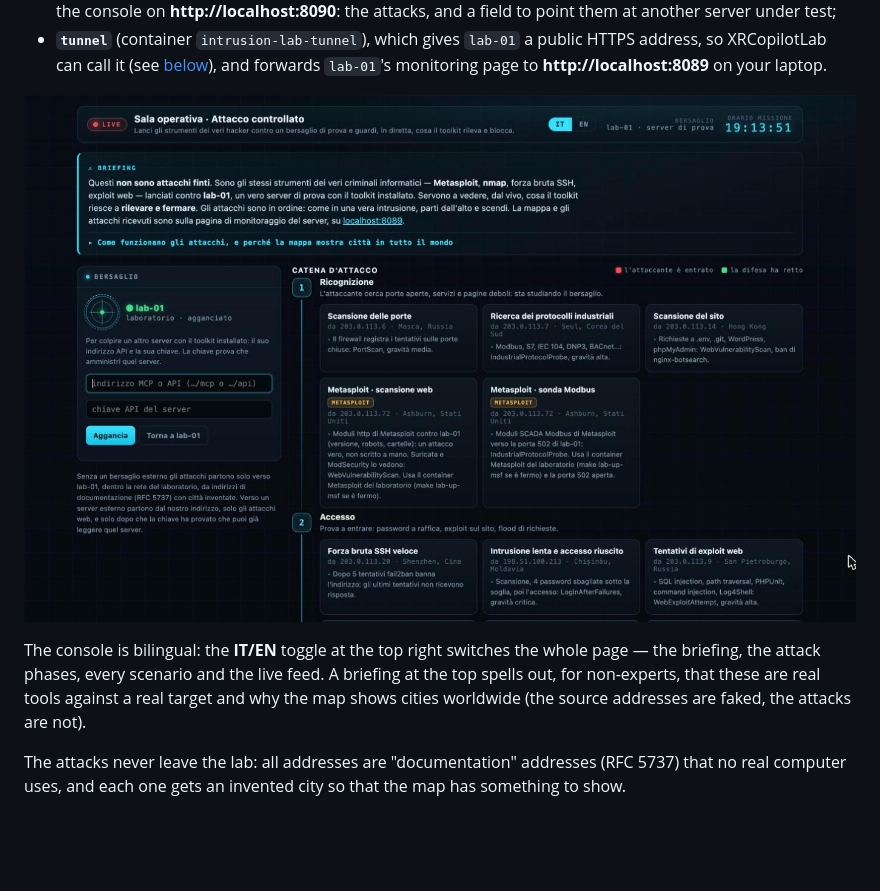
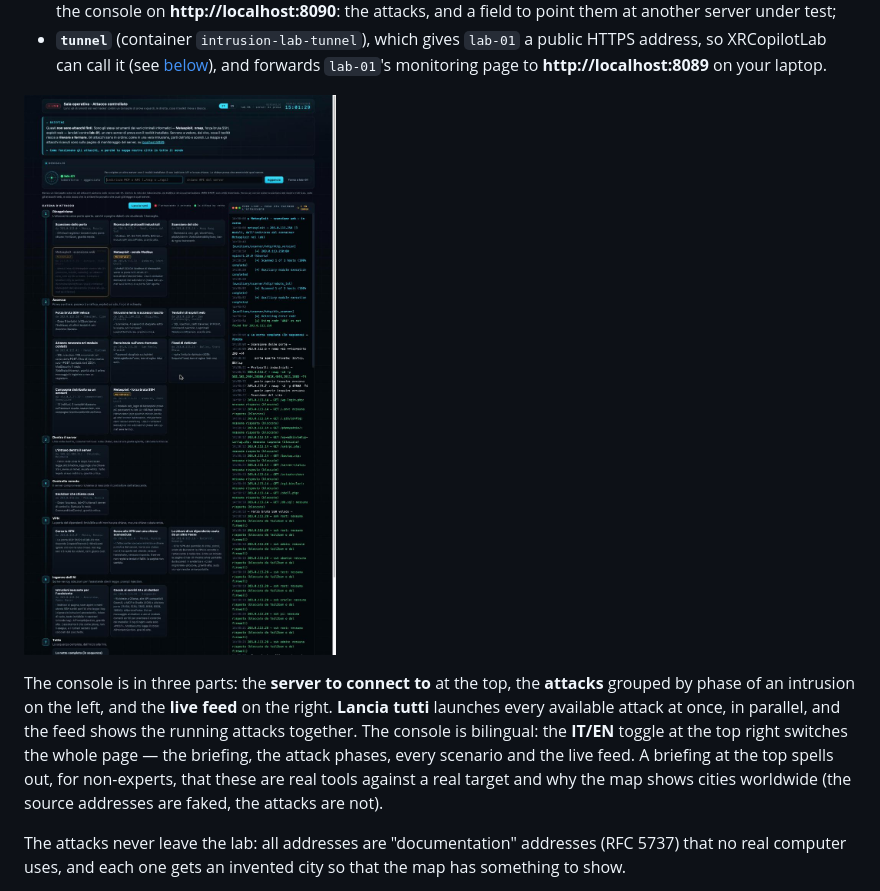
Before and after one commit to hevolusinnovation/xrcopilotlab-intrusion-mcp, a Markdown page: README.md, the part around one of its changes. GitHub-like rendering; pictures changed too: docs/images/console.jpg; blank space fills up the shorter version.

```diff
--- a/README.md
+++ b/README.md
@@ -639,10 +642,12 @@ To see the toolkit at work without a customer's server, `make up` starts a small
   [below](#a-public-test-address-for-xrcopilotlab-dynamic-url)), and forwards `lab-01`'s monitoring page to
   **http://localhost:8089** on your laptop.
 
-![The attack console: the server to test, and the attacks grouped by phase of an intrusion](docs/images/console.jpg)
-
-The console is bilingual: the **IT/EN** toggle at the top right switches the whole page — the briefing, the attack
-phases, every scenario and the live feed. A briefing at the top spells out, for non-experts, that these are real tools
+![The attack console, in three parts: the server to connect to at the top, the attacks by phase of an intrusion on the left, the live feed on the right](docs/images/console.jpg)
+
+The console is in three parts: the **server to connect to** at the top, the **attacks** grouped by phase of an
+intrusion on the left, and the **live feed** on the right. **Lancia tutti** launches every available attack at once, in
+parallel, and the feed shows the running attacks together. The console is bilingual: the **IT/EN** toggle at the top
+right switches the whole page — the briefing, the attack phases, every scenario and the live feed. A briefing at the top spells out, for non-experts, that these are real tools
 against a real target and why the map shows cities worldwide (the source addresses are faked, the attacks are not).
 
 The attacks never leave the lab: all addresses are "documentation" addresses (RFC 5737) that no real computer uses,
```
Also changed, not shown: other parts of README.md (+19 -6 lines), docs/images/advice.jpg (added), docs/images/monitoring.jpg, docs/images/scenarios.jpg, 1 other file.
